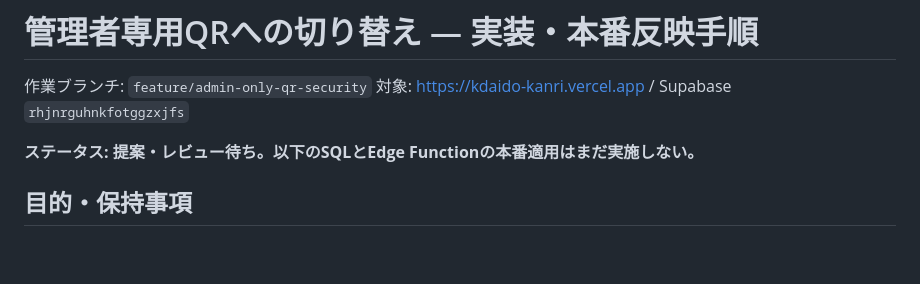
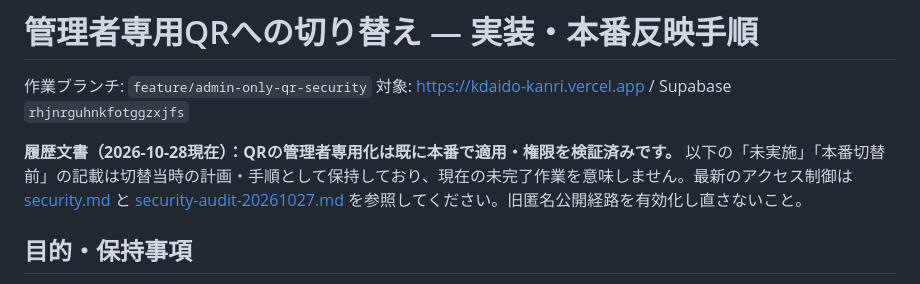
Before and after one commit to S-nishimura1028/kdaido-kanri, a Markdown page: docs/admin-only-qr-release-plan.md, the part around the change. Rendered like a GitHub page; blank space fills up the shorter version.

Commit message:
docs: mark admin-only QR rollout plan as historical

```diff
--- a/docs/admin-only-qr-release-plan.md
+++ b/docs/admin-only-qr-release-plan.md
@@ -3,7 +3,7 @@
 作業ブランチ: `feature/admin-only-qr-security`
 対象: https://kdaido-kanri.vercel.app / Supabase `rhjnrguhnkfotggzxjfs`
 
-**ステータス: 提案・レビュー待ち。以下のSQLとEdge Functionの本番適用はまだ実施しない。**
+**履歴文書（2026-10-28現在）：QRの管理者専用化は既に本番で適用・権限を検証済みです。** 以下の「未実施」「本番切替前」の記載は切替当時の計画・手順として保持しており、現在の未完了作業を意味しません。最新のアクセス制御は [security.md](security.md) と [security-audit-20261027.md](security-audit-20261027.md) を参照してください。旧匿名公開経路を有効化し直さないこと。
 
 ## 目的・保持事項
 
```
